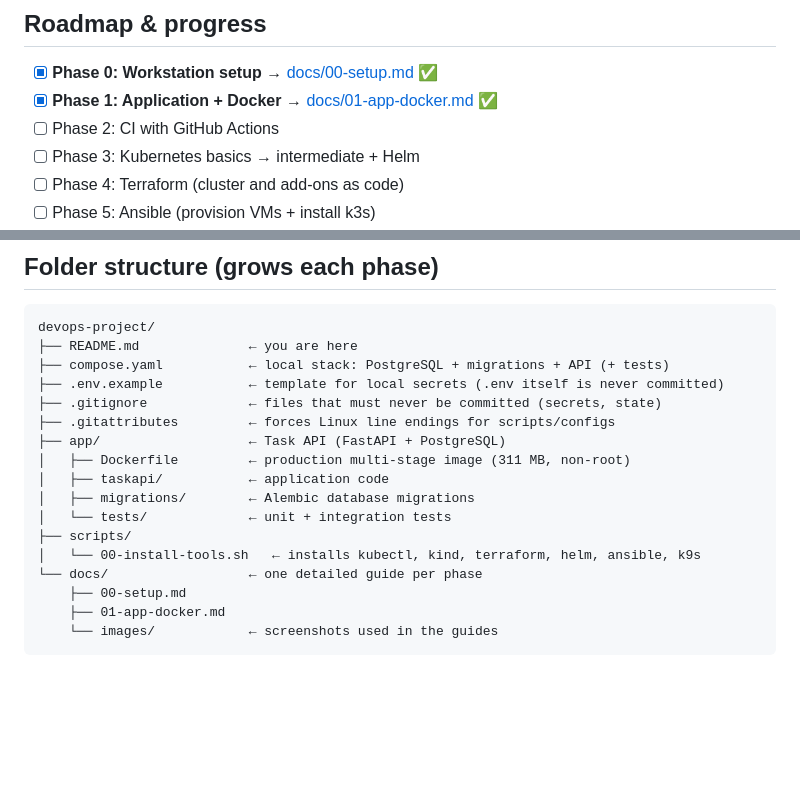
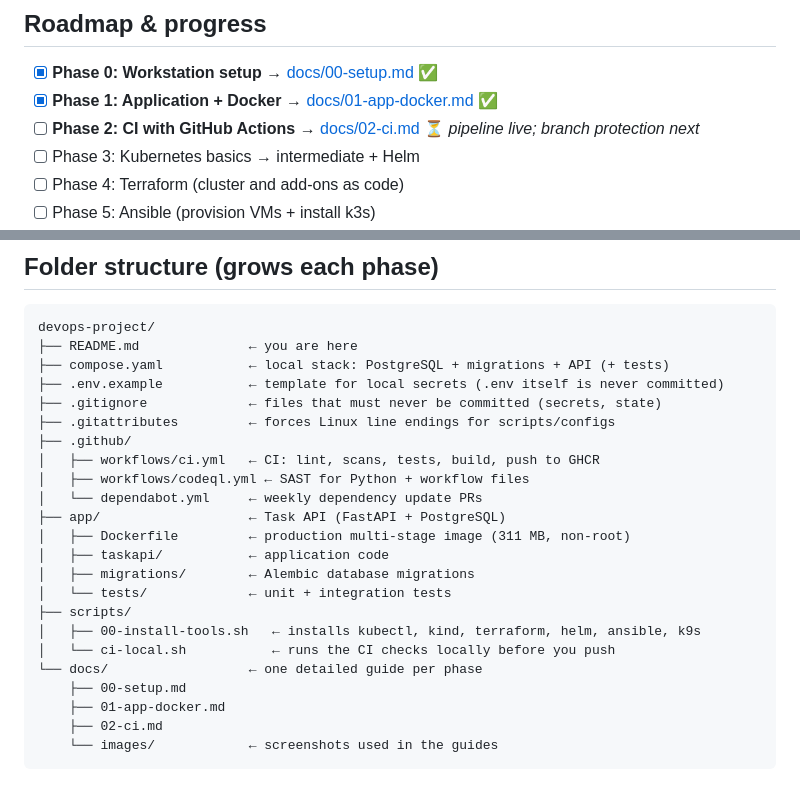
Before and after one commit to valinfernanda/devops-project, a Markdown page: README.md, 2 parts joined by grey strips. Rendered like a GitHub page; blank space fills up the shorter version.

Commit message:
docs: Phase 2 first CI run results, ruleset guide, README badges
Co-Authored-By: Claude Opus 5.5 <noreply@anthropic.com>

````diff
--- a/README.md
+++ b/README.md
@@ -57,7 +60,7 @@ flowchart LR
 
 - [x] **Phase 0: Workstation setup** → [docs/00-setup.md](docs/00-setup.md) ✅
 - [x] **Phase 1: Application + Docker** → [docs/01-app-docker.md](docs/01-app-docker.md) ✅
-- [ ] Phase 2: CI with GitHub Actions
+- [ ] **Phase 2: CI with GitHub Actions** → [docs/02-ci.md](docs/02-ci.md) ⏳ *pipeline live; branch protection next*
 - [ ] Phase 3: Kubernetes basics → intermediate + Helm
 - [ ] Phase 4: Terraform (cluster and add-ons as code)
 - [ ] Phase 5: Ansible (provision VMs + install k3s)
@@ -89,15 +92,21 @@ devops-project/
 ├── .env.example           ← template for local secrets (.env itself is never committed)
 ├── .gitignore             ← files that must never be committed (secrets, state)
 ├── .gitattributes         ← forces Linux line endings for scripts/configs
+├── .github/
+│   ├── workflows/ci.yml   ← CI: lint, scans, tests, build, push to GHCR
+│   ├── workflows/codeql.yml ← SAST for Python + workflow files
+│   └── dependabot.yml     ← weekly dependency update PRs
 ├── app/                   ← Task API (FastAPI + PostgreSQL)
 │   ├── Dockerfile         ← production multi-stage image (311 MB, non-root)
 │   ├── taskapi/           ← application code
 │   ├── migrations/        ← Alembic database migrations
 │   └── tests/             ← unit + integration tests
 ├── scripts/
-│   └── 00-install-tools.sh   ← installs kubectl, kind, terraform, helm, ansible, k9s
+│   ├── 00-install-tools.sh   ← installs kubectl, kind, terraform, helm, ansible, k9s
+│   └── ci-local.sh           ← runs the CI checks locally before you push
 └── docs/                  ← one detailed guide per phase
     ├── 00-setup.md
     ├── 01-app-docker.md
+    ├── 02-ci.md
     └── images/            ← screenshots used in the guides
 ```
````
Also changed, not shown: other parts of README.md (+3 -0 lines), docs/02-ci.md (+99 -4 lines), docs/images/02-ci-run.png (added), docs/images/02-ghcr-package.png (added).
